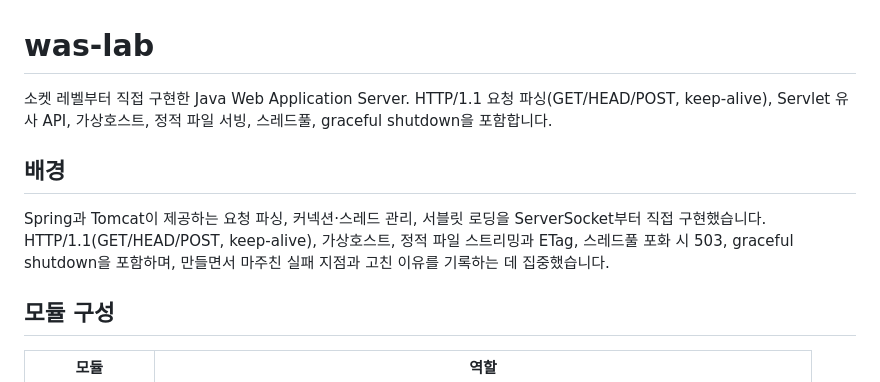
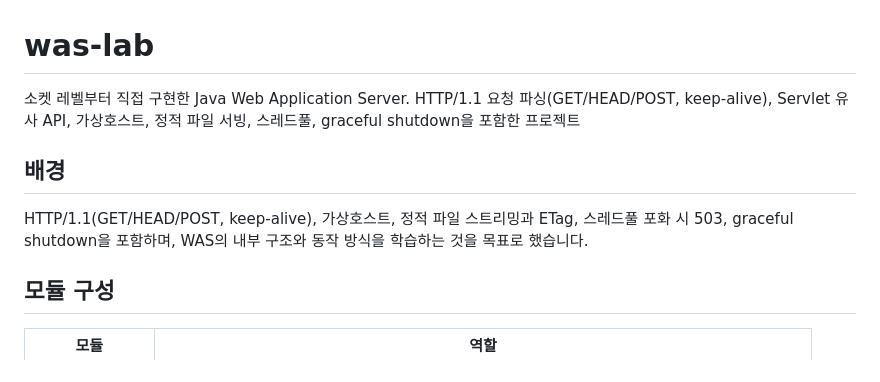
Before and after one commit to sun8183/was-lab, a Markdown page: README.md, the part around the change. GitHub-like rendering.

Commit message:
docs: WAS 구현 배경 수정

```diff
--- a/README.md
+++ b/README.md
@@ -1,10 +1,9 @@
 # was-lab
 
-소켓 레벨부터 직접 구현한 Java Web Application Server. HTTP/1.1 요청 파싱(GET/HEAD/POST, keep-alive), Servlet 유사 API, 가상호스트, 정적 파일 서빙, 스레드풀, graceful shutdown을 포함합니다.
-
+소켓 레벨부터 직접 구현한 Java Web Application Server. HTTP/1.1 요청 파싱(GET/HEAD/POST, keep-alive), Servlet 유사 API, 가상호스트, 정적 파일 서빙, 스레드풀, graceful shutdown을 포함한 프로젝트
 ## 배경
 
-Spring과 Tomcat이 제공하는 요청 파싱, 커넥션·스레드 관리, 서블릿 로딩을 ServerSocket부터 직접 구현했습니다. HTTP/1.1(GET/HEAD/POST, keep-alive), 가상호스트, 정적 파일 스트리밍과 ETag, 스레드풀 포화 시 503, graceful shutdown을 포함하며, 만들면서 마주친 실패 지점과 고친 이유를 기록하는 데 집중했습니다.
+HTTP/1.1(GET/HEAD/POST, keep-alive), 가상호스트, 정적 파일 스트리밍과 ETag, 스레드풀 포화 시 503, graceful shutdown을 포함하며, WAS의 내부 구조와 동작 방식을 학습하는 것을 목표로 했습니다.
 
 ## 모듈 구성
 
```
